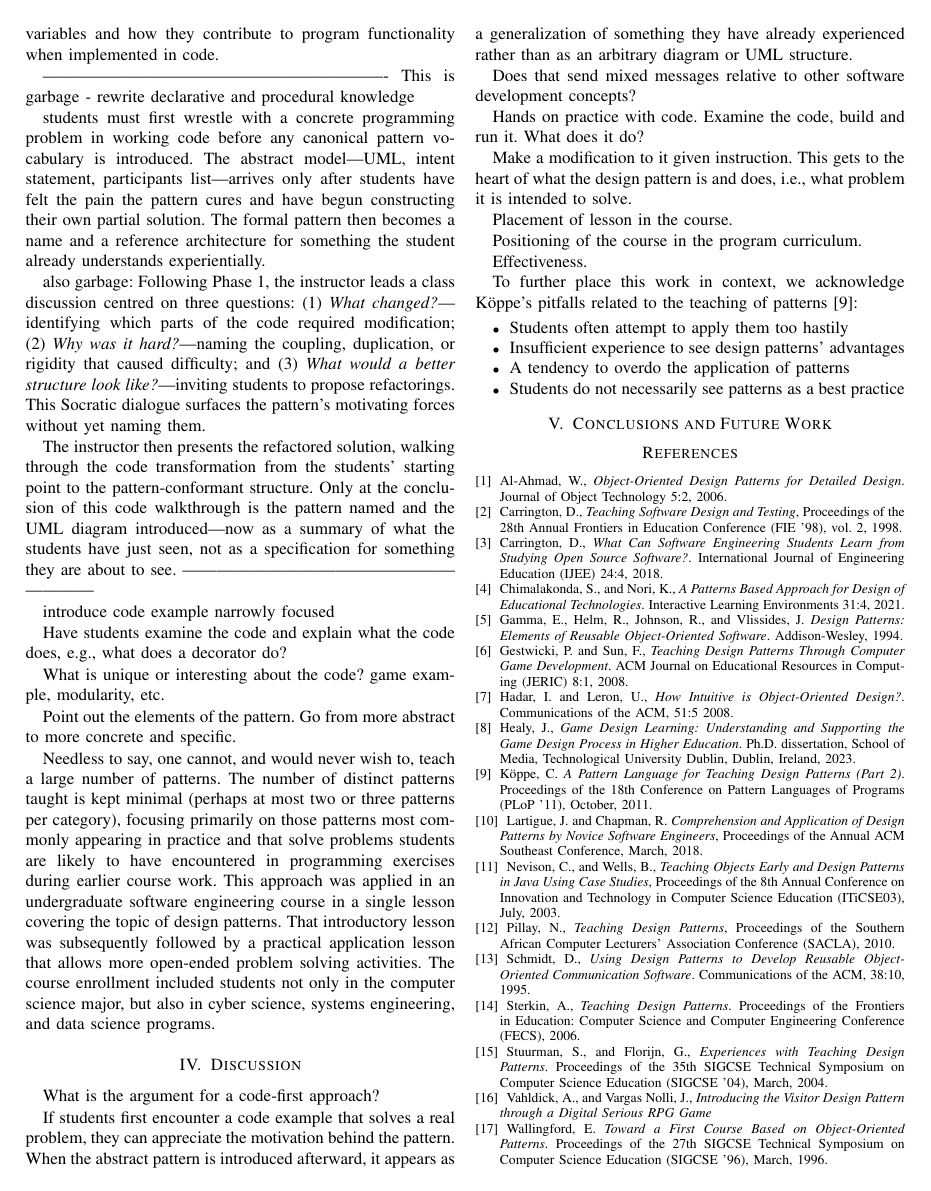
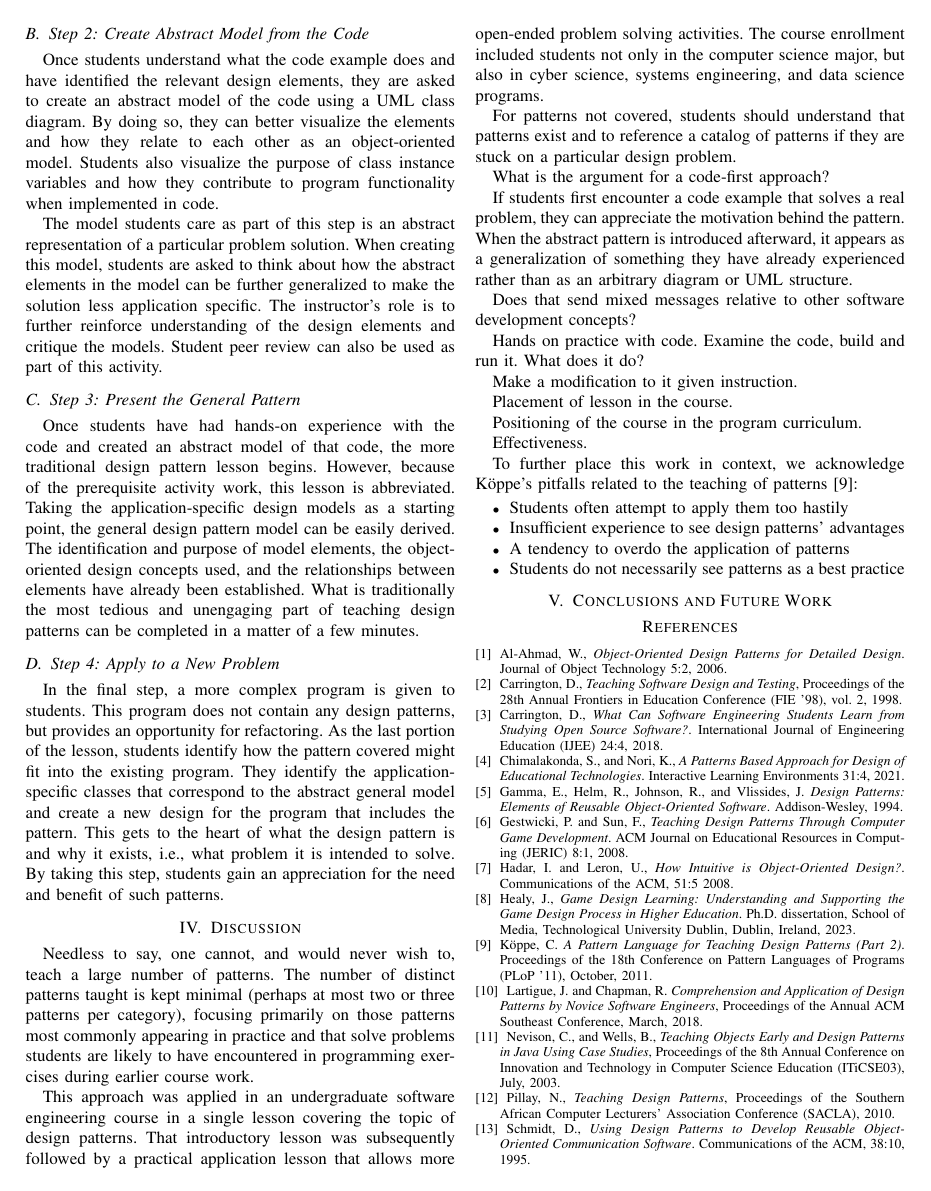
Before and after one commit to jhemmes65/rmccsc2026paper, a LaTeX paper (paper.tex): page 3 of 4. Compiled offline with pdfLaTeX.

Commit message:
Started methodology section

```diff
--- a/paper.tex
+++ b/paper.tex
@@ -78,40 +76,26 @@ The examples provided for study are drawn from problem domains with which studen
 \subsection{Step 2: Create Abstract Model from the Code}
 Once students understand what the code example does and have identified the relevant design elements, they are asked to create an abstract model of the code using a UML class diagram. By doing so, they can better visualize the elements and how they relate to each other as an object-oriented model. Students also visualize the purpose of class instance variables and how they contribute to program functionality when implemented in code.
 
+The model students care as part of this step is an abstract representation of a particular problem solution. When creating this model, students are asked to think about how the abstract elements in the model can be further generalized to make the solution less application specific. The instructor's role is to further reinforce understanding of the design elements and critique the models. Student peer review can also be used as part of this activity.
 
--------------------------------------------------------------
-This is garbage - rewrite
-declarative and procedural knowledge
+\subsection{Step 3: Present the General Pattern}
 
-students must first wrestle with a concrete programming problem in working code before any canonical pattern vocabulary is introduced. The abstract model---UML, intent statement, participants list---arrives only after students have felt the pain the pattern cures and have begun constructing their own partial solution. The formal pattern then becomes a name and a reference architecture for something the student already understands experientially.
+Once students have had hands-on experience with the code and created an abstract model of that code, the more traditional design pattern lesson begins. However, because of the prerequisite activity work, this lesson is abbreviated. Taking the application-specific design models as a starting point, the general design pattern model can be easily derived. The identification and purpose of model elements, the object-oriented design concepts used, and the relationships between elements have already been established. What is traditionally the most tedious and unengaging part of teaching design patterns can be completed in a matter of a few minutes.
 
-also garbage:
-Following Phase 1, the instructor leads a class discussion centred on three questions:
-(1) \emph{What changed?}---identifying which parts of the code required modification;
-(2) \emph{Why was it hard?}---naming the coupling, duplication, or rigidity that caused
-difficulty; and (3) \emph{What would a better structure look like?}---inviting students
-to propose refactorings. This Socratic dialogue surfaces the pattern's motivating forces
-without yet naming them.
+\subsection{Step 4: Apply to a New Problem}
 
-The instructor then presents the refactored solution, walking through the code
-transformation from the students' starting point to the pattern-conformant structure.
-Only at the conclusion of this code walkthrough is the pattern named and the UML
-diagram introduced---now as a summary of what the students have just seen, not as
-a specification for something they are about to see.
-------------------------------------------------------------
+In the final step, a more complex program is given to students. This program does not contain any design patterns, but provides an opportunity for refactoring. As the last portion of the lesson, students identify how the pattern covered might fit into the existing program. They identify the application-specific classes that correspond to the abstract general model and create a new design for the program that includes the pattern. This gets to the heart of what the design pattern is and why it exists, i.e., what problem it is intended to solve. By taking this step, students gain an appreciation for the need and benefit of such patterns.
 
-introduce code example narrowly focused
-
-Have students examine the code and explain what the code does, e.g., what does a decorator do?
-
-What is unique or interesting about the code? game example, modularity, etc.
-
-Point out the elements of the pattern. Go from more abstract to more concrete and specific.
+\section{Discussion}
 
 
 
-Needless to say, one cannot, and would never wish to, teach a large number of patterns. The number of distinct patterns taught is kept minimal (perhaps at most two or three patterns per category), focusing primarily on those patterns most commonly appearing in practice and that solve problems students are likely to have encountered in programming exercises during earlier course work. This approach was applied in an undergraduate software engineering course in a single lesson covering the topic of design patterns. That introductory lesson was subsequently followed by a practical application lesson that allows more open-ended problem solving activities. The course enrollment included students not only in the computer science major, but also in cyber science, systems engineering, and data science programs.
-\section{Discussion}
+Needless to say, one cannot, and would never wish to, teach a large number of patterns. The number of distinct patterns taught is kept minimal (perhaps at most two or three patterns per category), focusing primarily on those patterns most commonly appearing in practice and that solve problems students are likely to have encountered in programming exercises during earlier course work.
+
+
+This approach was applied in an undergraduate software engineering course in a single lesson covering the topic of design patterns. That introductory lesson was subsequently followed by a practical application lesson that allows more open-ended problem solving activities. The course enrollment included students not only in the computer science major, but also in cyber science, systems engineering, and data science programs.
+
+For patterns not covered, students should understand that patterns exist and to reference a catalog of patterns if they are stuck on a particular design problem.
 
 What is the argument for a code-first approach?
 
@@ -121,7 +105,7 @@ Does that send mixed messages relative to other software development concepts?
 
 Hands on practice with code. Examine the code, build and run it. What does it do?
 
-Make a modification to it given instruction. This gets to the heart of what the design pattern is and does, i.e., what problem it is intended to solve.
+Make a modification to it given instruction.
 
 Placement of lesson in the course.
 
```
Also changed, not shown: paper.tex (8 more changed lines).
